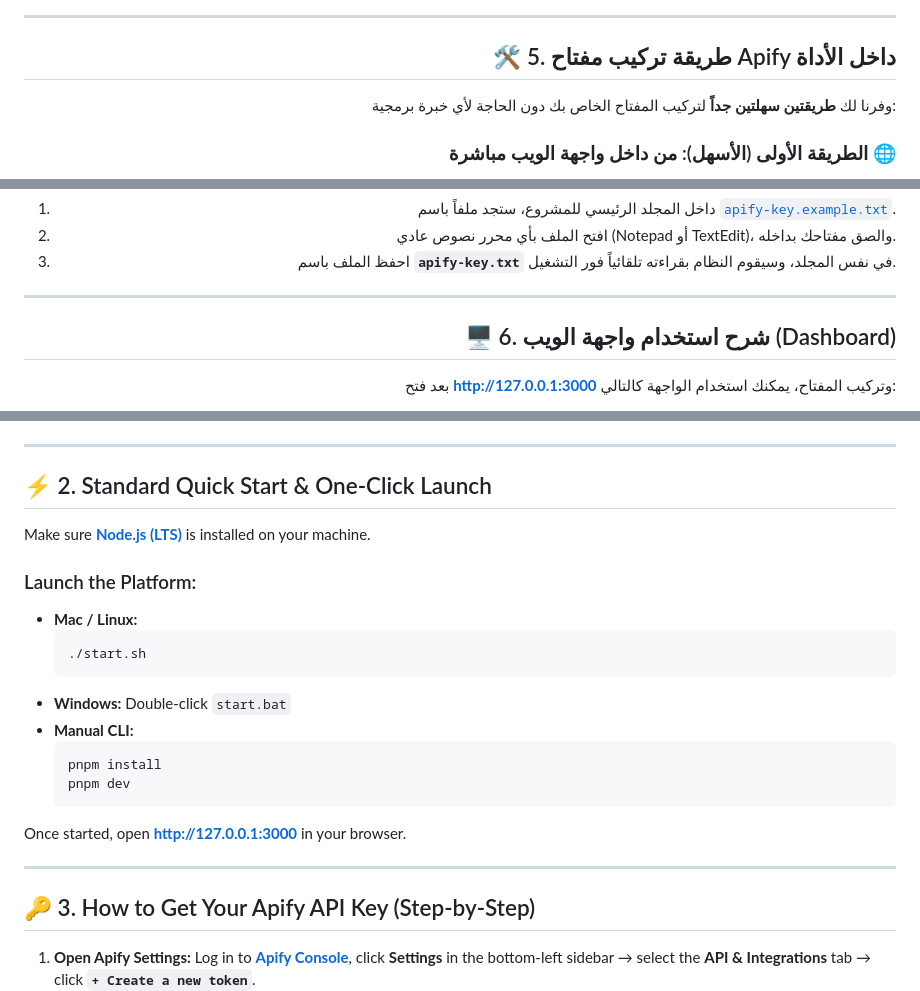
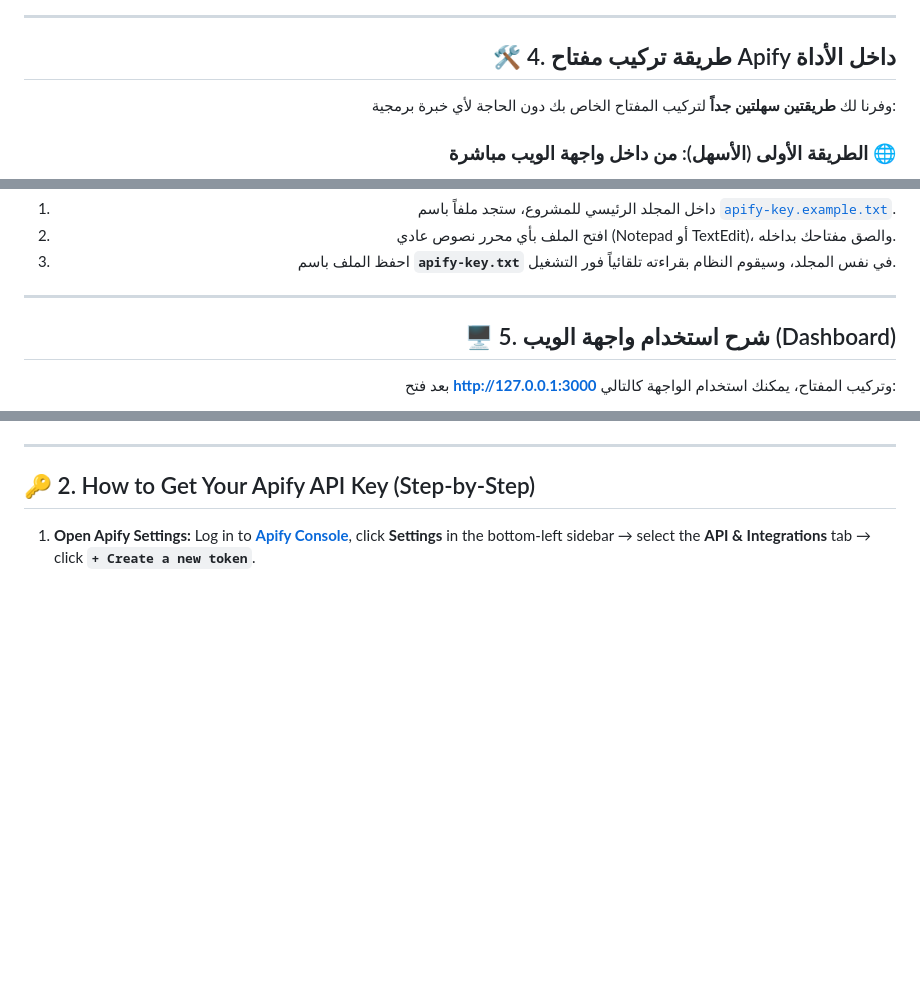
Before and after one commit to samerquta/reel-radar, a Markdown page: README.md, 3 parts joined by grey strips. GitHub-like rendering; blank space fills up the shorter version.

````diff
--- a/README.md
+++ b/README.md
@@ -109,7 +114,7 @@ git clone https://github.com/samerquta/reel-radar.git && cd reel-radar && ./star
 
 ---
 
-## 🛠️ 5. طريقة تركيب مفتاح Apify داخل الأداة
+## 🛠️ 4. طريقة تركيب مفتاح Apify داخل الأداة
 
 وفرنا لك **طريقتين سهلتين جداً** لتركيب المفتاح الخاص بك دون الحاجة لأي خبرة برمجية:
 
@@ -127,7 +132,7 @@ git clone https://github.com/samerquta/reel-radar.git && cd reel-radar && ./star
 
 ---
 
-## 🖥️ 6. شرح استخدام واجهة الويب (Dashboard)
+## 🖥️ 5. شرح استخدام واجهة الويب (Dashboard)
 
 بعد فتح **[http://127.0.0.1:3000](http://127.0.0.1:3000)** وتركيب المفتاح، يمكنك استخدام الواجهة كالتالي:
 
@@ -203,28 +228,7 @@ git clone https://github.com/samerquta/reel-radar.git && cd reel-radar && ./star
 
 ---
 
-## ⚡ 2. Standard Quick Start & One-Click Launch
-
-Make sure **[Node.js (LTS)](https://nodejs.org/)** is installed on your machine.
-
-### Launch the Platform:
-- **Mac / Linux:**
-  ```bash
-  ./start.sh
-  ```
-- **Windows:**
-  Double-click `start.bat`
-- **Manual CLI:**
-  ```bash
-  pnpm install
-  pnpm dev
-  ```
-
-Once started, open **[http://127.0.0.1:3000](http://127.0.0.1:3000)** in your browser.
-
----
-
-## 🔑 3. How to Get Your Apify API Key (Step-by-Step)
+## 🔑 2. How to Get Your Apify API Key (Step-by-Step)
 
 1. **Open Apify Settings:** Log in to **[Apify Console](https://console.apify.com/)**, click **Settings** in the bottom-left sidebar &rarr; select the **API & Integrations** tab &rarr; click **`+ Create a new token`**.
    ![Step 1: Apify API & Integrations](./docs/images/apify-step-1-settings.png)
````
Also changed, not shown: other parts of README.md (+90 -65 lines).
